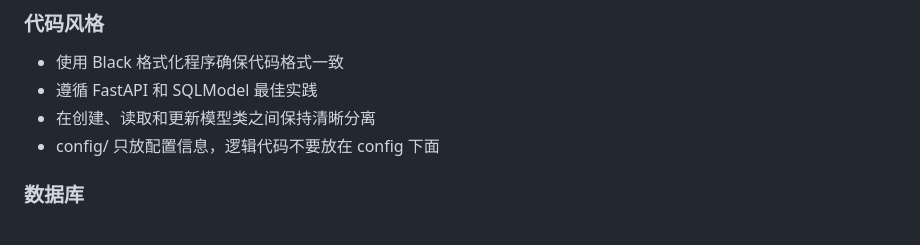
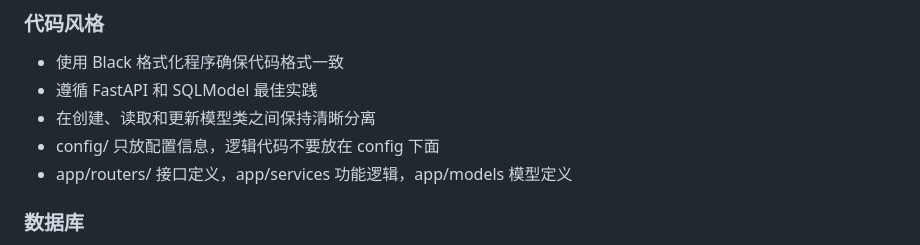
Before and after one commit to tangr/cmdb-webhooks, a Markdown page: CLAUDE.md, the part around the change. Drawn GitHub-style.

```diff
--- a/CLAUDE.md
+++ b/CLAUDE.md
@@ -296,6 +296,7 @@ logger.critical("Critical message")  # 严重错误
 - 遵循 FastAPI 和 SQLModel 最佳实践
 - 在创建、读取和更新模型类之间保持清晰分离
 - config/ 只放配置信息，逻辑代码不要放在 config 下面
+- app/routers/ 接口定义，app/services 功能逻辑，app/models 模型定义
 
 ### 数据库
 
```
